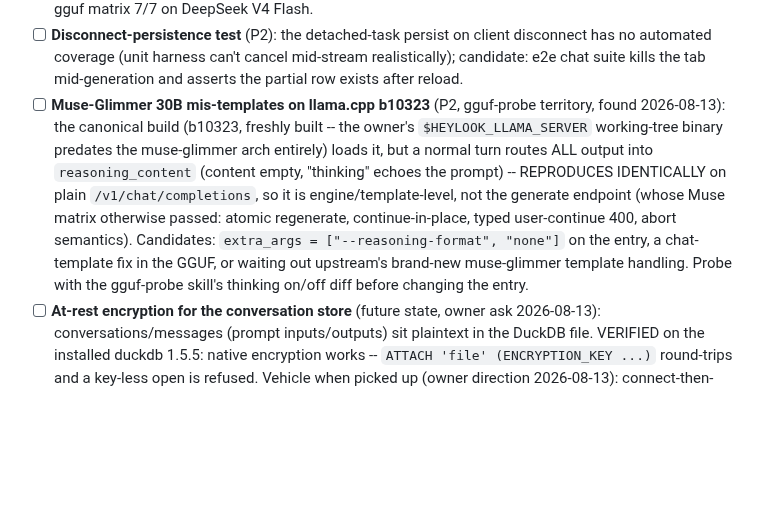
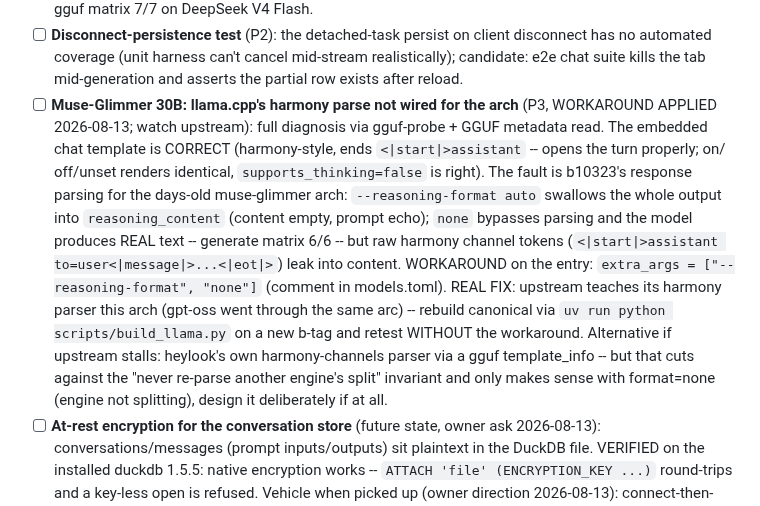
Before and after one commit to fblissjr/heylookitsanllm, a Markdown page: docs/project/TODO.md, the part around the change. GitHub-like rendering; blank space fills up the shorter version.

Commit message:
docs(todo): Muse-Glimmer diagnosis -- upstream harmony-parse gap, workaround applied

```diff
--- a/docs/project/TODO.md
+++ b/docs/project/TODO.md
@@ -39,19 +39,25 @@ Cross-session task backlog organized by priority.
   client disconnect has no automated coverage (unit harness can't cancel
   mid-stream realistically); candidate: e2e chat suite kills the tab
   mid-generation and asserts the partial row exists after reload.
-- [ ] **Muse-Glimmer 30B mis-templates on llama.cpp b10323** (P2,
-  gguf-probe territory, found 2026-08-13): the canonical build (b10323,
-  freshly built -- the owner's `$HEYLOOK_LLAMA_SERVER` working-tree binary
-  predates the muse-glimmer arch entirely) loads it, but a normal turn
-  routes ALL output into `reasoning_content` (content empty, "thinking"
-  echoes the prompt) -- REPRODUCES IDENTICALLY on plain
-  `/v1/chat/completions`, so it is engine/template-level, not the generate
-  endpoint (whose Muse matrix otherwise passed: atomic regenerate,
-  continue-in-place, typed user-continue 400, abort semantics).
-  Candidates: `extra_args = ["--reasoning-format", "none"]` on the entry,
-  a chat-template fix in the GGUF, or waiting out upstream's brand-new
-  muse-glimmer template handling. Probe with the gguf-probe skill's
-  thinking on/off diff before changing the entry.
+- [ ] **Muse-Glimmer 30B: llama.cpp's harmony parse not wired for the arch**
+  (P3, WORKAROUND APPLIED 2026-08-13; watch upstream): full diagnosis via
+  gguf-probe + GGUF metadata read. The embedded chat template is CORRECT
+  (harmony-style, ends `<|start|>assistant` -- opens the turn properly; on/
+  off/unset renders identical, `supports_thinking=false` is right). The
+  fault is b10323's response parsing for the days-old muse-glimmer arch:
+  `--reasoning-format auto` swallows the whole output into
+  `reasoning_content` (content empty, prompt echo); `none` bypasses parsing
+  and the model produces REAL text -- generate matrix 6/6 -- but raw
+  harmony channel tokens (`<|start|>assistant to=user<|message|>...<|eot|>`)
+  leak into content. WORKAROUND on the entry: `extra_args =
+  ["--reasoning-format", "none"]` (comment in models.toml). REAL FIX:
+  upstream teaches its harmony parser this arch (gpt-oss went through the
+  same arc) -- rebuild canonical via `uv run python scripts/build_llama.py`
+  on a new b-tag and retest WITHOUT the workaround. Alternative if upstream
+  stalls: heylook's own harmony-channels parser via a gguf template_info --
+  but that cuts against the "never re-parse another engine's split"
+  invariant and only makes sense with format=none (engine not splitting),
+  design it deliberately if at all.
 - [ ] **At-rest encryption for the conversation store** (future state,
   owner ask 2026-08-13): conversations/messages (prompt inputs/outputs)
   sit plaintext in the DuckDB file. VERIFIED on the installed duckdb
```
